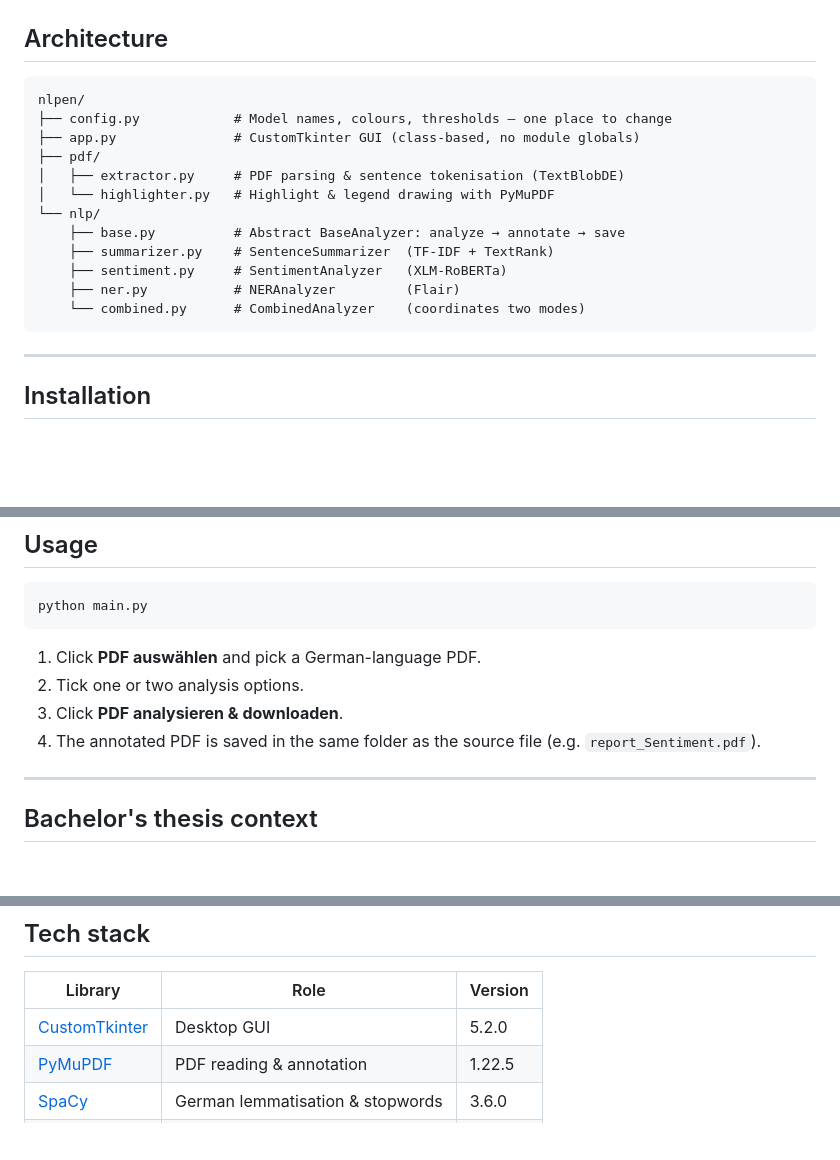
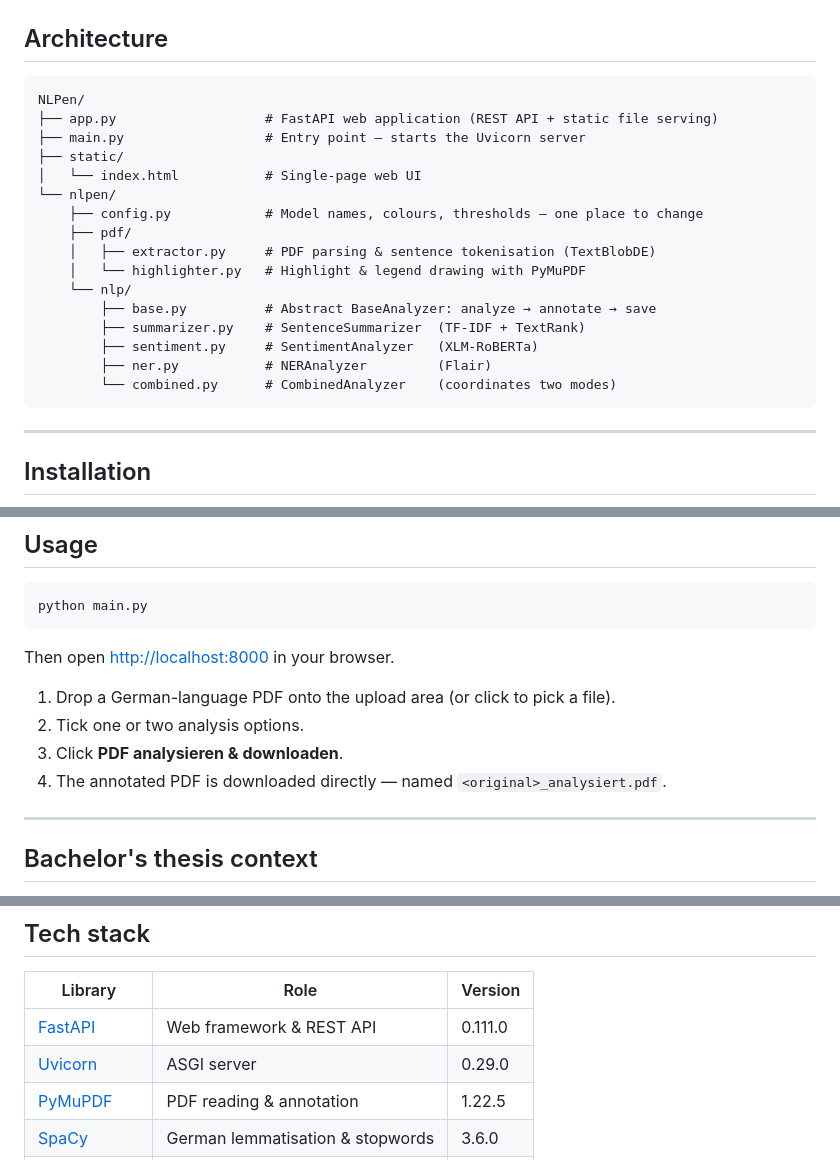
Before and after one commit to ptrick13/NLPen, a Markdown page: README.md, 3 parts joined by grey strips. Drawn GitHub-style; blank space fills up the shorter version.

````diff
--- a/README.md
+++ b/README.md
@@ -45,18 +45,22 @@ Any two modes can be combined. When *Key Sentences* and *Sentiment* are combined
 
 ## Architecture
 
-    nlpen/
-    ├── config.py            # Model names, colours, thresholds — one place to change
-    ├── app.py               # CustomTkinter GUI (class-based, no module globals)
-    ├── pdf/
-    │   ├── extractor.py     # PDF parsing & sentence tokenisation (TextBlobDE)
-    │   └── highlighter.py   # Highlight & legend drawing with PyMuPDF
-    └── nlp/
-        ├── base.py          # Abstract BaseAnalyzer: analyze → annotate → save
-        ├── summarizer.py    # SentenceSummarizer  (TF-IDF + TextRank)
-        ├── sentiment.py     # SentimentAnalyzer   (XLM-RoBERTa)
-        ├── ner.py           # NERAnalyzer         (Flair)
-        └── combined.py      # CombinedAnalyzer    (coordinates two modes)
+    NLPen/
+    ├── app.py                   # FastAPI web application (REST API + static file serving)
+    ├── main.py                  # Entry point — starts the Uvicorn server
+    ├── static/
+    │   └── index.html           # Single-page web UI
+    └── nlpen/
+        ├── config.py            # Model names, colours, thresholds — one place to change
+        ├── pdf/
+        │   ├── extractor.py     # PDF parsing & sentence tokenisation (TextBlobDE)
+        │   └── highlighter.py   # Highlight & legend drawing with PyMuPDF
+        └── nlp/
+            ├── base.py          # Abstract BaseAnalyzer: analyze → annotate → save
+            ├── summarizer.py    # SentenceSummarizer  (TF-IDF + TextRank)
+            ├── sentiment.py     # SentimentAnalyzer   (XLM-RoBERTa)
+            ├── ner.py           # NERAnalyzer         (Flair)
+            └── combined.py      # CombinedAnalyzer    (coordinates two modes)
 
 ---
 
@@ -86,10 +90,12 @@ python -m spacy download de_core_news_md
 python main.py
 ```
 
-1. Click **PDF auswählen** and pick a German-language PDF.
+Then open [http://localhost:8000](http://localhost:8000) in your browser.
+
+1. Drop a German-language PDF onto the upload area (or click to pick a file).
 2. Tick one or two analysis options.
 3. Click **PDF analysieren & downloaden**.
-4. The annotated PDF is saved in the same folder as the source file (e.g. `report_Sentiment.pdf`).
+4. The annotated PDF is downloaded directly — named `<original>_analysiert.pdf`.
 
 ---
 
@@ -103,7 +109,8 @@ This project was developed as part of my Bachelor's thesis on *combined NLP anal
 
 | Library | Role | Version |
 |---------|------|---------|
-| [CustomTkinter](https://customtkinter.tomschimansky.com) | Desktop GUI | 5.2.0 |
+| [FastAPI](https://fastapi.tiangolo.com) | Web framework & REST API | 0.111.0 |
+| [Uvicorn](https://www.uvicorn.org) | ASGI server | 0.29.0 |
 | [PyMuPDF](https://pymupdf.readthedocs.io) | PDF reading & annotation | 1.22.5 |
 | [SpaCy](https://spacy.io) | German lemmatisation & stopwords | 3.6.0 |
 | [scikit-learn](https://scikit-learn.org) | TF-IDF vectorisation | 1.3.0 |
````
Also changed, not shown: other parts of README.md (+1 -1 lines).
